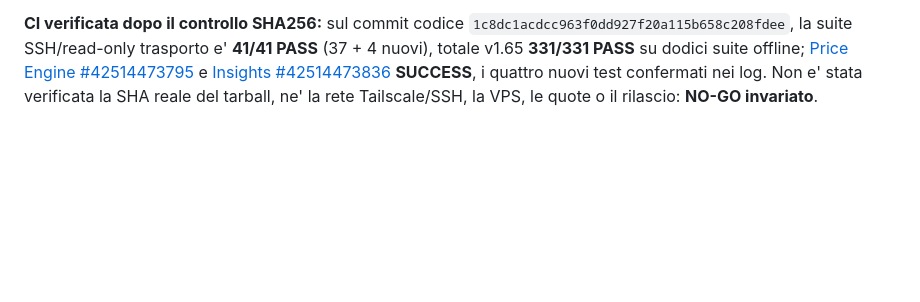
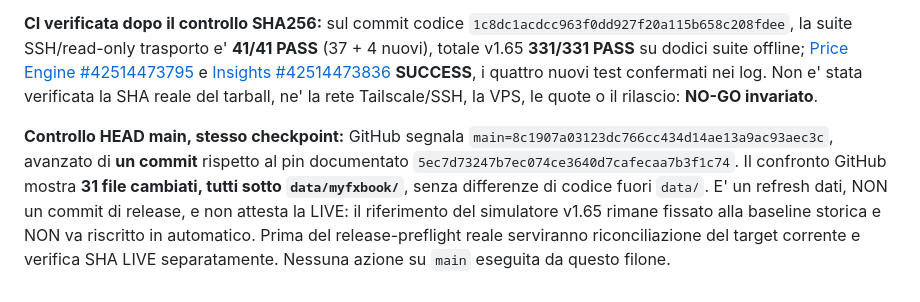
Before and after one commit to mirkoworz/remura, a Markdown page: OPERATIONAL-V165-READONLY-GATE.md, the part around the change. Rendered like a GitHub page; blank space fills up the shorter version.

Commit message:
docs(v165): distinguish scheduled main data-only commit from immutable release baseline

```diff
--- a/OPERATIONAL-V165-READONLY-GATE.md
+++ b/OPERATIONAL-V165-READONLY-GATE.md
@@ -161,3 +161,5 @@ Restano indipendenti tutti i gate: verifica SHA LIVE, inode/spazio, ACL, fattura
 **Limite esplicito:** non puo' esserci un GO automatico affidabile da una variabile che un amministratore potrebbe cambiare: controllare policy, permessi e audit delle variabili/environment prima dell'uso. Non implementare fallback automatico al digest scaricato quando il pin privato manca; il codice fa STOP. La versione del client e del tarball e' fissa; non passare a `latest`. Il passo deve restare nel template fuori da `.github/workflows`. Nuova suite offline controlla sintassi, rifiuti e piattaforma, non effettua connessioni. **Tutti gli altri gate restano NO-GO**: approvazione environment, identita'/ACL dedicata, SSH non-root e host key, SHA file LIVE, inode/spazio, Oracle billing e Always Free, SQLite backup/restore off-host, rollback e autorizzazione v1.65/C5.
 
 **CI verificata dopo il controllo SHA256:** sul commit codice `1c8dc1acdcc963f0dd927f20a115b658c208fdee`, la suite SSH/read-only trasporto e' **41/41 PASS** (37 + 4 nuovi), totale v1.65 **331/331 PASS** su dodici suite offline; [Price Engine #42514473795](https://github.com/mirkoworz/remura/actions/runs/42514473795) e [Insights #42514473836](https://github.com/mirkoworz/remura/actions/runs/42514473836) **SUCCESS**, i quattro nuovi test confermati nei log. Non e' stata verificata la SHA reale del tarball, ne' la rete Tailscale/SSH, la VPS, le quote o il rilascio: **NO-GO invariato**.
+
+**Controllo HEAD main, stesso checkpoint:** GitHub segnala `main=8c1907a03123dc766cc434d14ae13a9ac93aec3c`, avanzato di **un commit** rispetto al pin documentato `5ec7d73247b7ec074ce3640d7cafecaa7b3f1c74`. Il confronto GitHub mostra **31 file cambiati, tutti sotto `data/myfxbook/`**, senza differenze di codice fuori `data/`. E' un refresh dati, NON un commit di release, e non attesta la LIVE: il riferimento del simulatore v1.65 rimane fissato alla baseline storica e NON va riscritto in automatico. Prima del release-preflight reale serviranno riconciliazione del target corrente e verifica SHA LIVE separatamente. Nessuna azione su `main` eseguita da questo filone.
```
